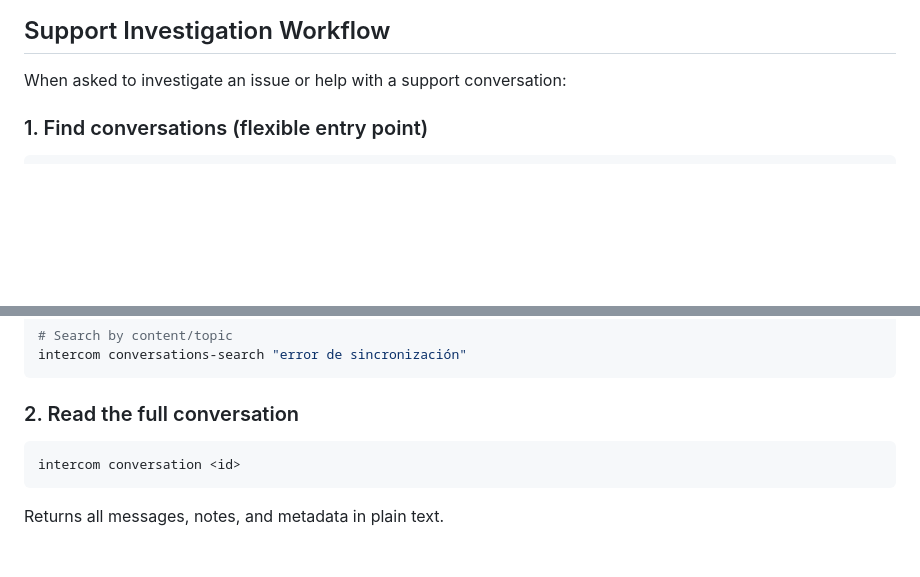
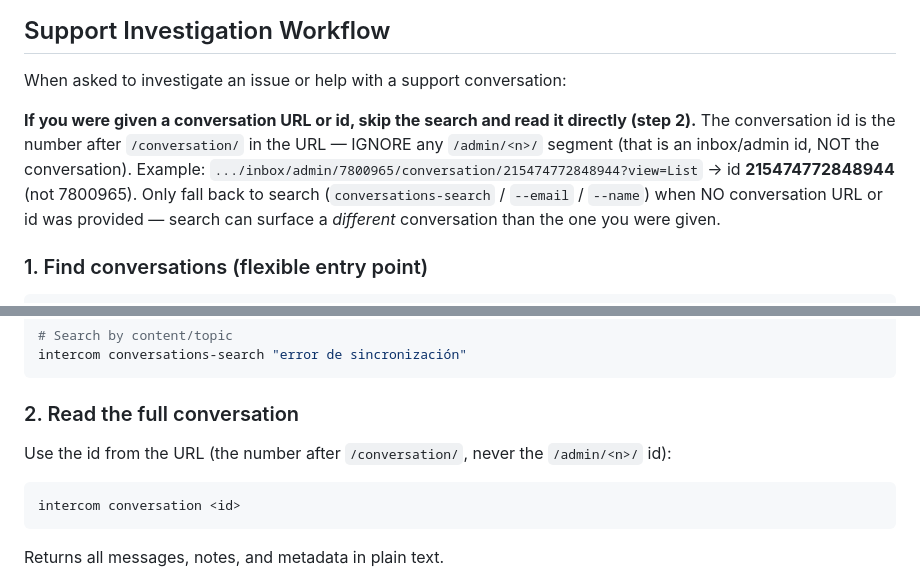
Before and after one commit to Sytex/agent-skills, a Markdown page: skills/intercom/SKILL.md, 2 parts joined by grey strips. Rendered like a GitHub page; blank space fills up the shorter version.

Commit message:
fix(intercom): parse conversation id from URL, prefer fetch-by-id over search
A pasted Intercom List-view URL carries both an /admin/<n>/ id and the /conversation/<id> id. The skill now tells the agent to take the number after /conversation/ (ignoring /admin/<n>/) and read it directly, and to only fall back to conversations-search/--email/--name when no URL/id was given — search could surface a different conversation than the one provided. Mirrors the deterministic fix in kadmos (Sytex/kadmos#67).

````diff
--- a/skills/intercom/SKILL.md
+++ b/skills/intercom/SKILL.md
@@ -31,6 +31,14 @@ intercom conversation-note <id> "Suggested response: ..."
 
 When asked to investigate an issue or help with a support conversation:
 
+**If you were given a conversation URL or id, skip the search and read it directly (step 2).**
+The conversation id is the number after `/conversation/` in the URL — IGNORE any
+`/admin/<n>/` segment (that is an inbox/admin id, NOT the conversation). Example:
+`.../inbox/admin/7800965/conversation/215474772848944?view=List` → id **215474772848944**
+(not 7800965). Only fall back to search (`conversations-search` / `--email` / `--name`)
+when NO conversation URL or id was provided — search can surface a *different*
+conversation than the one you were given.
+
 ### 1. Find conversations (flexible entry point)
 
 ```bash
@@ -51,6 +59,8 @@ intercom conversations-search "error de sincronización"
 ```
 
 ### 2. Read the full conversation
+
+Use the id from the URL (the number after `/conversation/`, never the `/admin/<n>/` id):
 
 ```bash
 intercom conversation <id>
````
